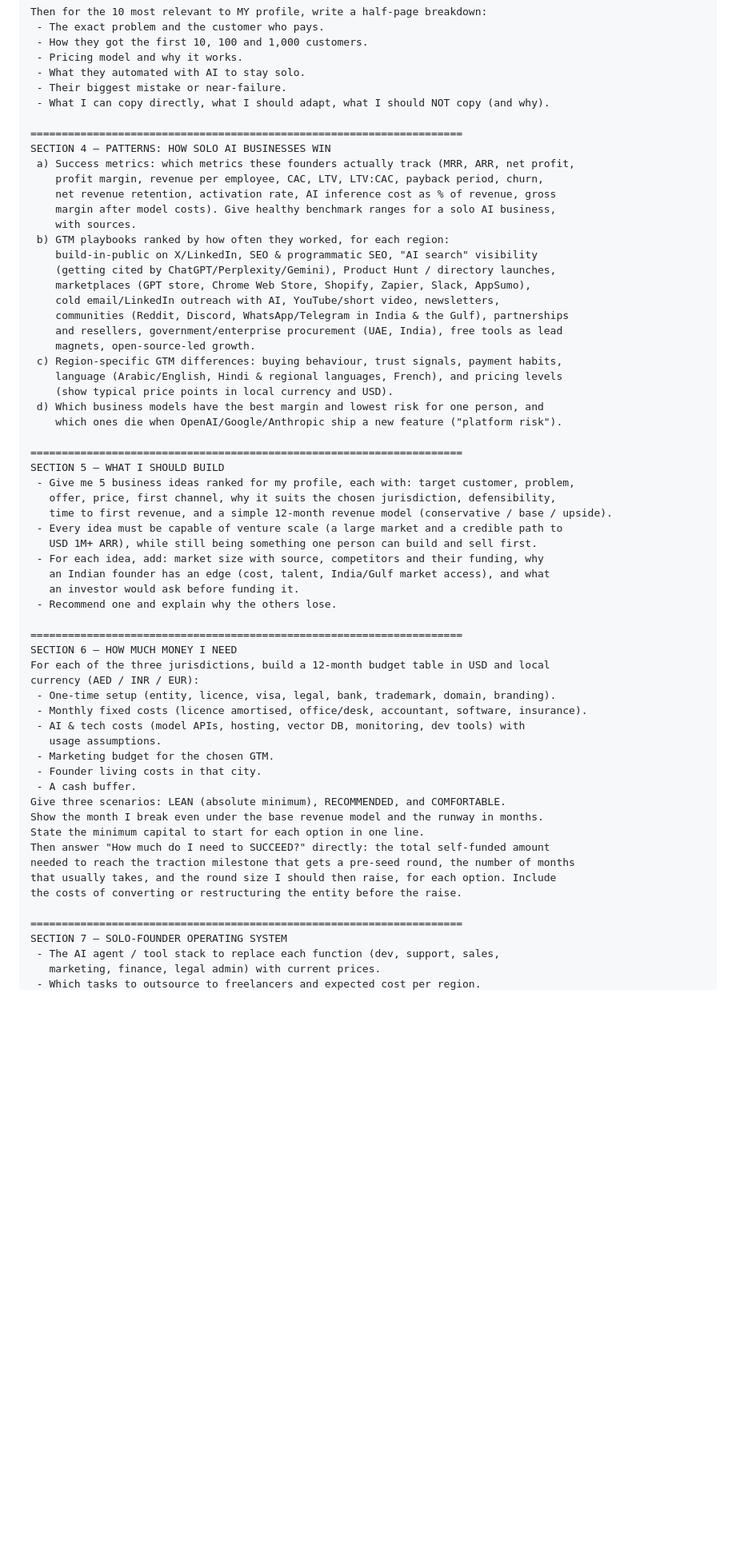
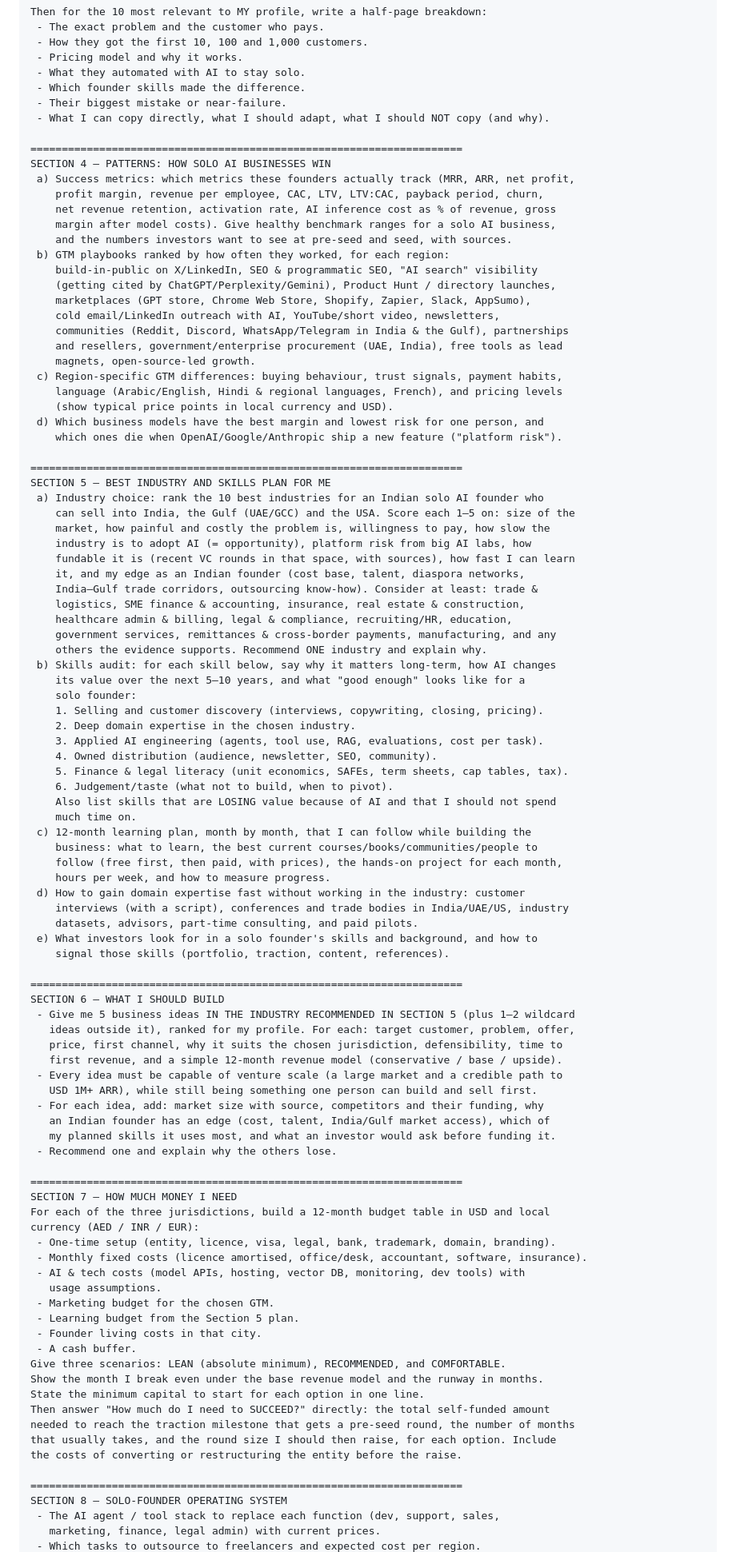
Before and after one commit to VL20202021/reporting_mvp, a Markdown page: prompts/one_person_ai_business_master_prompt.md, the part around one of its changes. Shown at 80% size. Drawn GitHub-style; blank space fills up the shorter version.

Commit message:
Add skills plan and industry selection section to master prompt
Co-Authored-By: Claude Opus 5.5 <noreply@anthropic.com>
Claude-Session: https://claude.ai/code/session_015AGzuMdpRcLEeKercAXv2z

```diff
--- a/prompts/one_person_ai_business_master_prompt.md
+++ b/prompts/one_person_ai_business_master_prompt.md
@@ -180,6 +194,7 @@ Then for the 10 most relevant to MY profile, write a half-page breakdown:
  - How they got the first 10, 100 and 1,000 customers.
  - Pricing model and why it works.
  - What they automated with AI to stay solo.
+ - Which founder skills made the difference.
  - Their biggest mistake or near-failure.
  - What I can copy directly, what I should adapt, what I should NOT copy (and why).
 
@@ -189,7 +204,7 @@ SECTION 4 — PATTERNS: HOW SOLO AI BUSINESSES WIN
     profit margin, revenue per employee, CAC, LTV, LTV:CAC, payback period, churn,
     net revenue retention, activation rate, AI inference cost as % of revenue, gross
     margin after model costs). Give healthy benchmark ranges for a solo AI business,
-    with sources.
+    and the numbers investors want to see at pre-seed and seed, with sources.
  b) GTM playbooks ranked by how often they worked, for each region:
     build-in-public on X/LinkedIn, SEO & programmatic SEO, "AI search" visibility
     (getting cited by ChatGPT/Perplexity/Gemini), Product Hunt / directory launches,
@@ -205,19 +220,54 @@ SECTION 4 — PATTERNS: HOW SOLO AI BUSINESSES WIN
     which ones die when OpenAI/Google/Anthropic ship a new feature ("platform risk").
 
 =====================================================================
-SECTION 5 — WHAT I SHOULD BUILD
- - Give me 5 business ideas ranked for my profile, each with: target customer, problem,
-   offer, price, first channel, why it suits the chosen jurisdiction, defensibility,
-   time to first revenue, and a simple 12-month revenue model (conservative / base / upside).
+SECTION 5 — BEST INDUSTRY AND SKILLS PLAN FOR ME
+ a) Industry choice: rank the 10 best industries for an Indian solo AI founder who
+    can sell into India, the Gulf (UAE/GCC) and the USA. Score each 1–5 on: size of the
+    market, how painful and costly the problem is, willingness to pay, how slow the
+    industry is to adopt AI (= opportunity), platform risk from big AI labs, how
+    fundable it is (recent VC rounds in that space, with sources), how fast I can learn
+    it, and my edge as an Indian founder (cost base, talent, diaspora networks,
+    India–Gulf trade corridors, outsourcing know-how). Consider at least: trade &
+    logistics, SME finance & accounting, insurance, real estate & construction,
+    healthcare admin & billing, legal & compliance, recruiting/HR, education,
+    government services, remittances & cross-border payments, manufacturing, and any
+    others the evidence supports. Recommend ONE industry and explain why.
+ b) Skills audit: for each skill below, say why it matters long-term, how AI changes
+    its value over the next 5–10 years, and what "good enough" looks like for a
+    solo founder:
+    1. Selling and customer discovery (interviews, copywriting, closing, pricing).
+    2. Deep domain expertise in the chosen industry.
+    3. Applied AI engineering (agents, tool use, RAG, evaluations, cost per task).
+    4. Owned distribution (audience, newsletter, SEO, community).
+    5. Finance & legal literacy (unit economics, SAFEs, term sheets, cap tables, tax).
+    6. Judgement/taste (what not to build, when to pivot).
+    Also list skills that are LOSING value because of AI and that I should not spend
+    much time on.
+ c) 12-month learning plan, month by month, that I can follow while building the
+    business: what to learn, the best current courses/books/communities/people to
+    follow (free first, then paid, with prices), the hands-on project for each month,
+    hours per week, and how to measure progress.
+ d) How to gain domain expertise fast without working in the industry: customer
+    interviews (with a script), conferences and trade bodies in India/UAE/US, industry
+    datasets, advisors, part-time consulting, and paid pilots.
+ e) What investors look for in a solo founder's skills and background, and how to
+    signal those skills (portfolio, traction, content, references).
+
+=====================================================================
+SECTION 6 — WHAT I SHOULD BUILD
+ - Give me 5 business ideas IN THE INDUSTRY RECOMMENDED IN SECTION 5 (plus 1–2 wildcard
+   ideas outside it), ranked for my profile. For each: target customer, problem, offer,
+   price, first channel, why it suits the chosen jurisdiction, defensibility, time to
+   first revenue, and a simple 12-month revenue model (conservative / base / upside).
  - Every idea must be capable of venture scale (a large market and a credible path to
    USD 1M+ ARR), while still being something one person can build and sell first.
  - For each idea, add: market size with source, competitors and their funding, why
-   an Indian founder has an edge (cost, talent, India/Gulf market access), and what
-   an investor would ask before funding it.
+   an Indian founder has an edge (cost, talent, India/Gulf market access), which of
+   my planned skills it uses most, and what an investor would ask before funding it.
  - Recommend one and explain why the others lose.
 
 =====================================================================
-SECTION 6 — HOW MUCH MONEY I NEED
+SECTION 7 — HOW MUCH MONEY I NEED
 For each of the three jurisdictions, build a 12-month budget table in USD and local
 currency (AED / INR / EUR):
  - One-time setup (entity, licence, visa, legal, bank, trademark, domain, branding).
@@ -225,6 +275,7 @@ currency (AED / INR / EUR):
  - AI & tech costs (model APIs, hosting, vector DB, monitoring, dev tools) with
    usage assumptions.
  - Marketing budget for the chosen GTM.
+ - Learning budget from the Section 5 plan.
  - Founder living costs in that city.
  - A cash buffer.
 Give three scenarios: LEAN (absolute minimum), RECOMMENDED, and COMFORTABLE.
@@ -236,7 +287,7 @@ that usually takes, and the round size I should then raise, for each option. Inc
 the costs of converting or restructuring the entity before the raise.
 
 =====================================================================
-SECTION 7 — SOLO-FOUNDER OPERATING SYSTEM
+SECTION 8 — SOLO-FOUNDER OPERATING SYSTEM
  - The AI agent / tool stack to replace each function (dev, support, sales,
    marketing, finance, legal admin) with current prices.
  - Which tasks to outsource to freelancers and expected cost per region.
```
Also changed, not shown: other parts of prompts/one_person_ai_business_master_prompt.md (+62 -44 lines).
